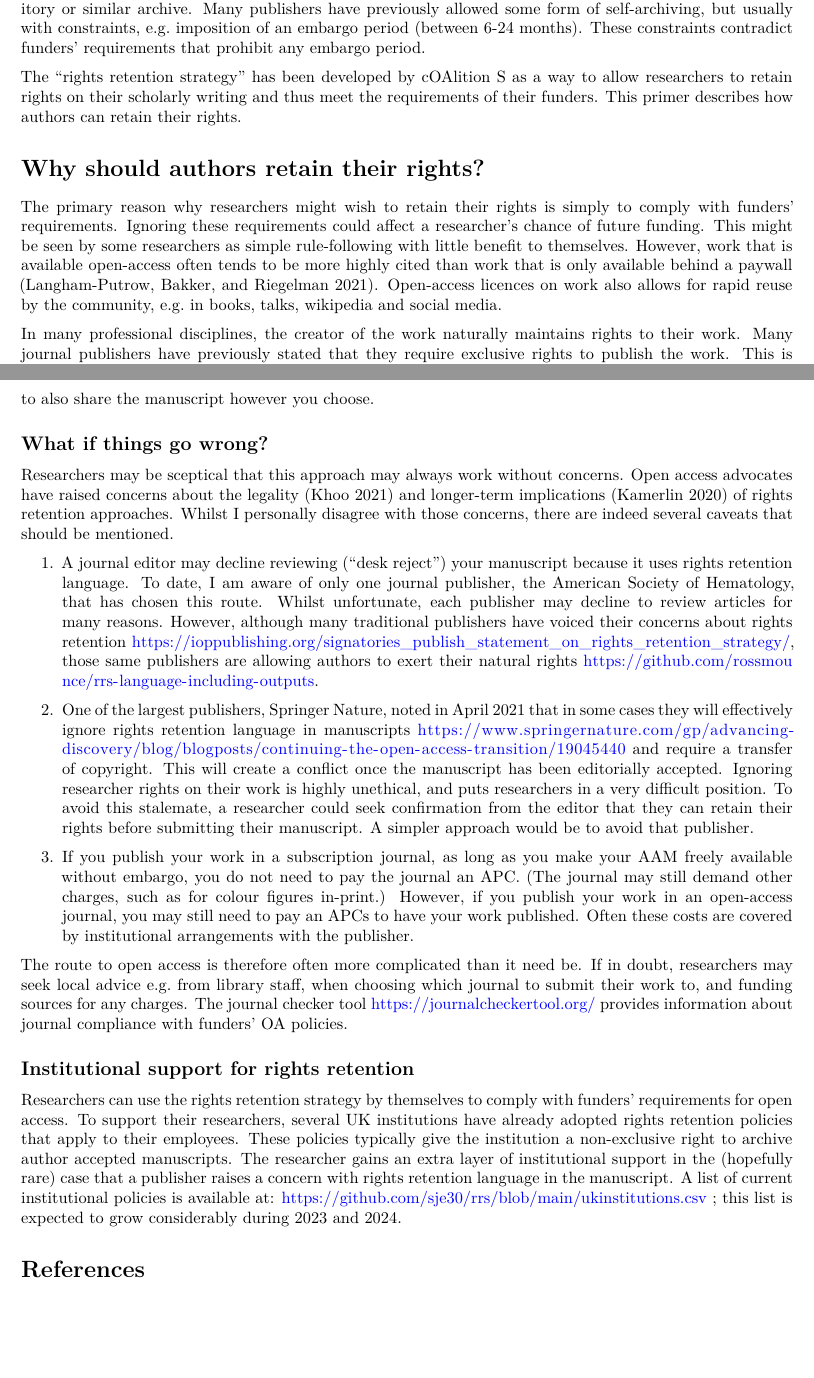
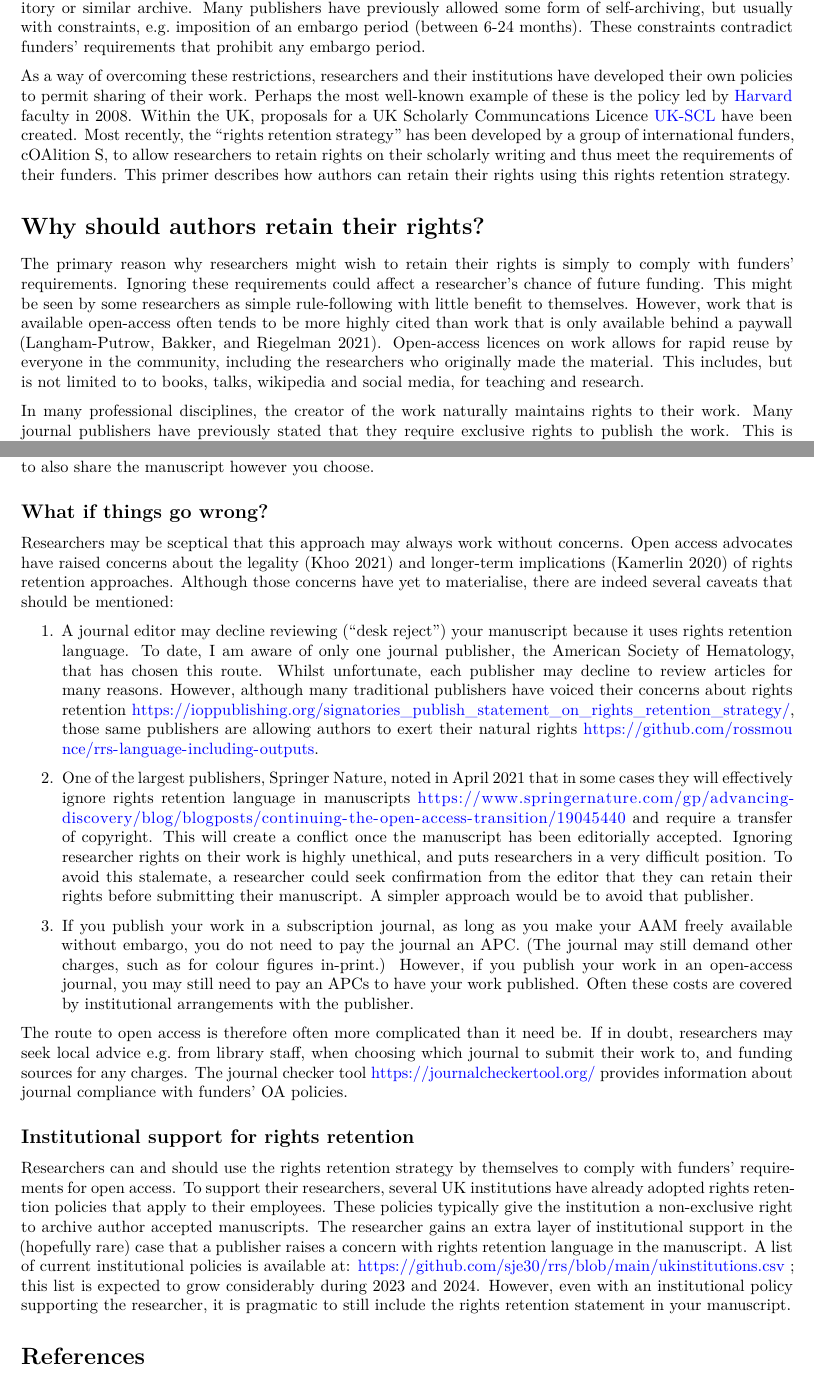
Before and after one commit to sje30/rrs, a Quarto document (ukrn/ukrn_rrs.qmd): two parts of pages 1 and 2 of 3, joined at a grey line, cut so that both start at the same text, the shorter picture padded with empty space. Rendered offline with R 4.5, knitr and Pandoc in place of Quarto, then LaTeX, with nearby package versions.

Commit message:
add a version statement - 0.2

```diff
--- a/ukrn/ukrn_rrs.qmd
+++ b/ukrn/ukrn_rrs.qmd
@@ -36,10 +36,17 @@ allowed some form of self-archiving, but usually with constraints,
 e.g. imposition of an embargo period (between 6-24 months).  These
 constraints contradict funders' requirements that prohibit any embargo period.
 
-The "rights retention strategy" has been developed by cOAlition S as a
-way to allow researchers to retain rights on their scholarly writing
-and thus meet the requirements of their funders.  This primer
-describes how authors can retain their rights.
+As a way of overcoming these restrictions, researchers and their
+institutions have developed their own policies to permit sharing of
+their work.  Perhaps the most well-known example of these is the
+policy led by [Harvard](https://osc.hul.harvard.edu/policies/) faculty
+in 2008.  Within the UK, proposals for a UK Scholarly Communcations
+Licence [UK-SCL](https://ukscl.ac.uk/) have been created.  Most
+recently, the "rights retention strategy" has been developed by a
+group of international funders, cOAlition S, to allow researchers to
+retain rights on their scholarly writing and thus meet the
+requirements of their funders.  This primer describes how authors can
+retain their rights using this rights retention strategy.
 
 
 # Why should authors retain their rights?
@@ -51,8 +58,10 @@ This might be seen by some researchers as simple rule-following with
 little benefit to themselves.  However, work that is available
 open-access often tends to be more highly cited than work that is only
 available behind a paywall [@Langham-Putrow2021-qf].  Open-access
-licences on work also allows for rapid reuse by the community, e.g. in
-books, talks, wikipedia and social media.
+licences on work allows for rapid reuse by everyone in the community,
+including the researchers who originally made the material.  This
+includes, but is not limited to to books, talks, wikipedia and social
+media, for teaching and research.
 
 In many professional disciplines, the creator of the work naturally
 maintains rights to their work.  Many journal publishers have
@@ -82,11 +91,11 @@ free to also share the manuscript however you choose.
 ## What if things go wrong?
 
 Researchers may be sceptical that this approach may always work
-without concerns.  Open access advocates have raised concerns about the
-legality [@Khoo2021-tl] and longer-term implications
-[@Kamerlin2020-lq] of rights retention approaches.  Whilst I
-personally disagree with those concerns, there are indeed several
-caveats that should be mentioned.
+without concerns.  Open access advocates have raised concerns about
+the legality [@Khoo2021-tl] and longer-term implications
+[@Kamerlin2020-lq] of rights retention approaches.  Although those
+concerns have yet to materialise, there are indeed several caveats
+that should be mentioned:
 
 1. A journal editor may decline reviewing ("desk reject") your
    manuscript because it uses rights retention language.  To date, I
@@ -130,15 +139,17 @@ compliance with funders' OA policies.
 
 ## Institutional support for rights retention
 
-Researchers can use the rights retention strategy by themselves to
-comply with funders' requirements for open access.  To support their
-researchers, several UK institutions have already adopted rights
-retention policies that apply to their employees.  These policies
-typically give the institution a non-exclusive right to archive author
-accepted manuscripts.  The researcher gains an extra layer of
-institutional support in the (hopefully rare) case that a publisher
-raises a concern with rights retention language in the manuscript.  A
-list of current institutional policies is available at:
+Researchers can and should use the rights retention strategy by
+themselves to comply with funders' requirements for open access.  To
+support their researchers, several UK institutions have already
+adopted rights retention policies that apply to their employees.
+These policies typically give the institution a non-exclusive right to
+archive author accepted manuscripts.  The researcher gains an extra
+layer of institutional support in the (hopefully rare) case that a
+publisher raises a concern with rights retention language in the
+manuscript.  A list of current institutional policies is available at:
 <https://github.com/sje30/rrs/blob/main/ukinstitutions.csv> ; this
-list is expected to grow considerably during 2023 and 2024.
+list is expected to grow considerably during 2023 and 2024.  However,
+even with an institutional policy supporting the researcher, it is
+pragmatic to still include the rights retention statement in your manuscript.
 
```
Also changed, not shown: ukrn/ukrn_rrs.qmd (11 more changed lines).
